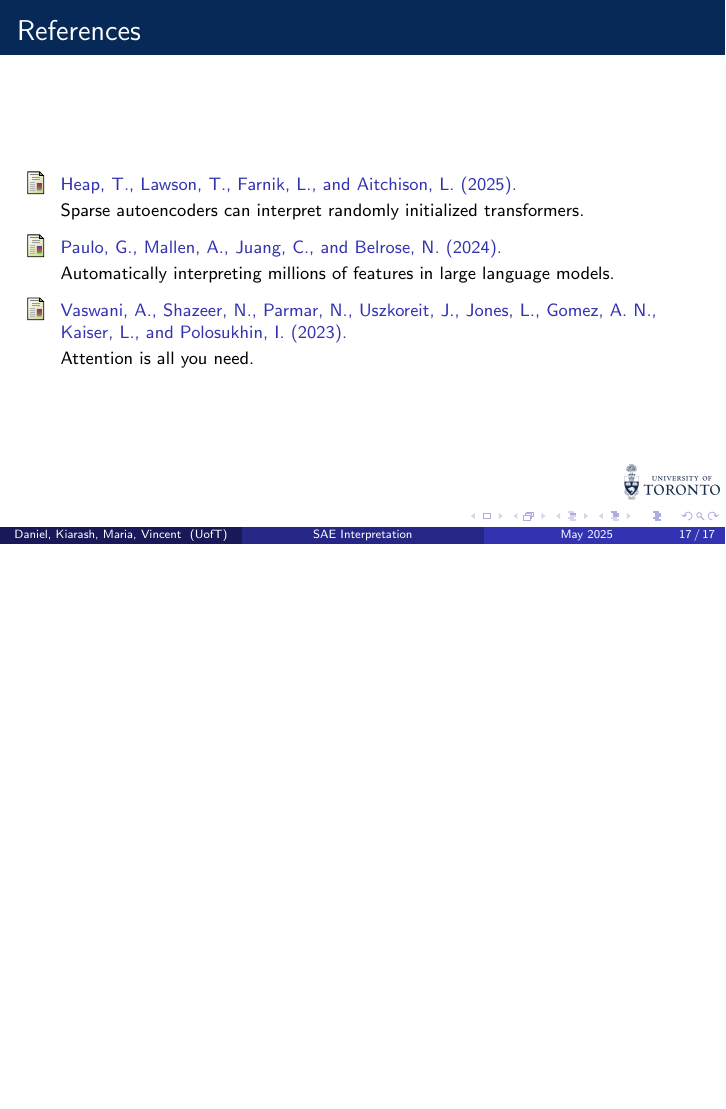
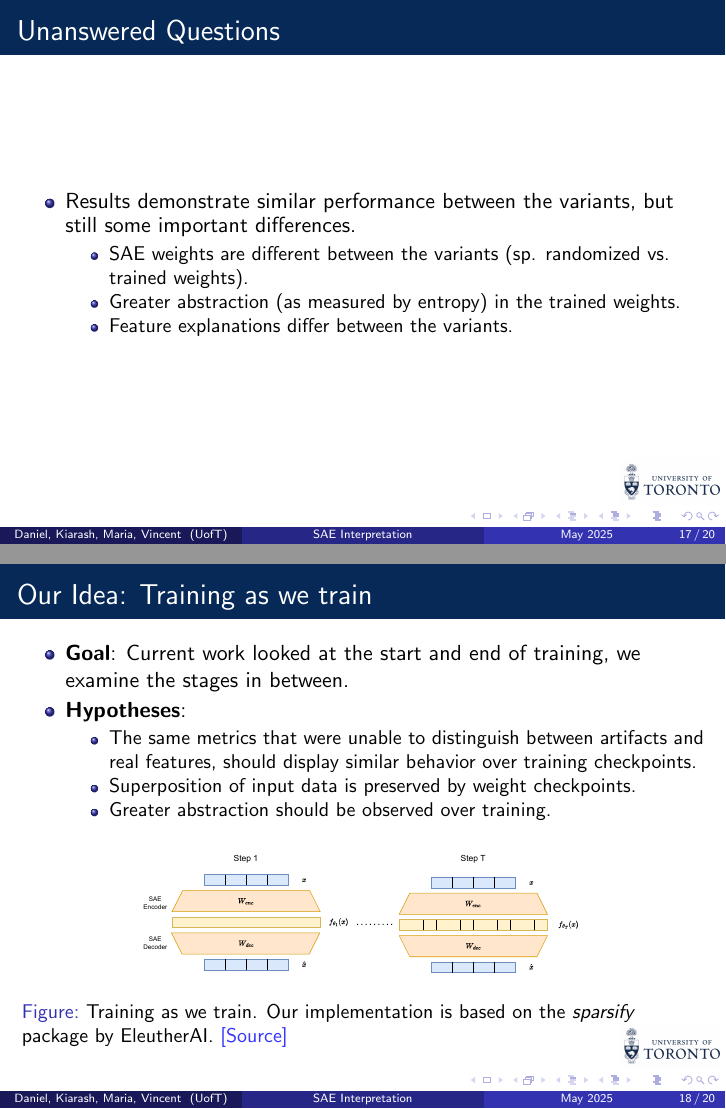
Before and after one commit to Vincc/mldrp, LaTeX slides (presentation.tex): page 17 of 17 before the commit and pages 17 and 18 of 20 after it, the two joined at a grey line, the shorter picture padded with empty space. Compiled offline with pdfLaTeX.

Commit message:
added contributions slides

```diff
--- a/presentation.tex
+++ b/presentation.tex
@@ -232,3 +232,36 @@ and many other applied fields, such as health, engineering, etc.
 From: \cite{heap2025sparseautoencodersinterpretrandomly}
 \end{frame}
 
+% DANIEL STARTS HERE
+\section{Contributions}
+
+\begin{frame}
+    \frametitle{Unanswered Questions}
+    \begin{itemize}
+        \item Results demonstrate similar performance between the variants, but still some important differences.
+        \begin{itemize}
+            \item SAE weights are different between the variants (sp. randomized vs. trained weights).
+            \item Greater abstraction (as measured by entropy) in the trained weights.
+            \item Feature explanations differ between the variants.
+        \end{itemize}
+    \end{itemize}
+\end{frame}
+\begin{frame}
+\frametitle{Our Idea: Training as we train}
+\begin{itemize}
+    \item \textbf{Goal}: Current work looked at the start and end of training, we examine the stages in between.
+    \item \textbf{Hypotheses}:
+        \begin{itemize}
+            \item The same metrics that were unable to distinguish between artifacts and real features, should display similar behavior over training checkpoints.
+            \item Superposition of input data is preserved by weight checkpoints.
+            \item Greater abstraction should be observed over training.
+        \end{itemize}
+\end{itemize}
+\begin{figure}
+    \centering
+        \includegraphics[width=0.7\textwidth]{training.pdf}
+        \caption{Training as we train. Our implementation is based on the \textit{sparsify} package by EleutherAI. \textcolor{blue!80}{\href{
+            https://github.com/EleutherAI/sparsify}{[Source]}}}
+        \label{fig:training}
+\end{figure}
+\end{frame}
```
Also changed, not shown: reference.bib (+35 -0 lines), presentation.pdf, training.pdf (added), presentation.tex (13 more changed lines), 2 other files.
